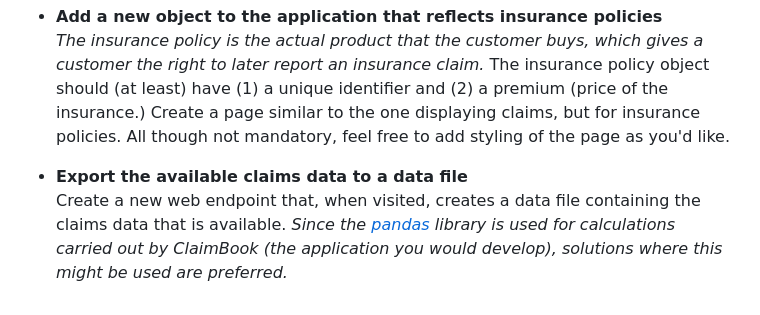
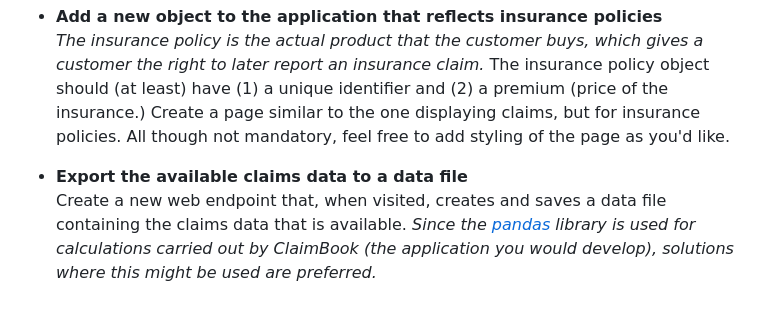
Before and after one commit to Rydberg95/interview-case, a Markdown page: README.md, the part around the change. Drawn GitHub-style.

```diff
--- a/README.md
+++ b/README.md
@@ -38,5 +38,5 @@ Although you could answer some of the below questions by presenting your reasoni
 The insurance policy object should (at least) have (1) a unique identifier and (2) a premium (price of the insurance.) Create a page similar to the one displaying claims, but for insurance policies. All though not mandatory, feel free to add styling of the page as you'd like.
 
 * **Export the available claims data to a data file**
-Create a new web endpoint that, when visited, creates a data file containing the claims data that is available.
+Create a new web endpoint that, when visited, creates and saves a data file containing the claims data that is available.
 *Since the [pandas](https://pandas.pydata.org/) library is used for calculations carried out by ClaimBook (the application you would develop), solutions where this might be used are preferred.*
```
